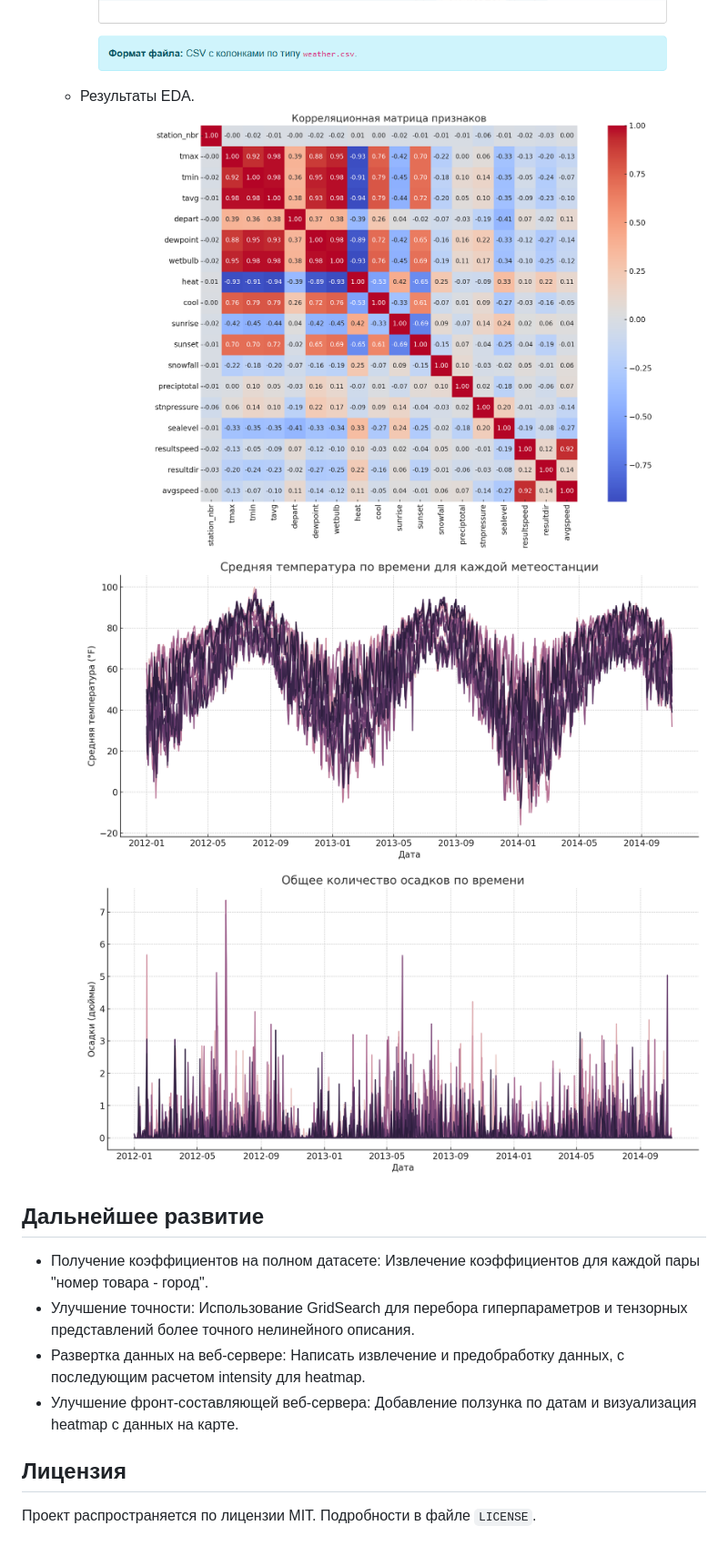
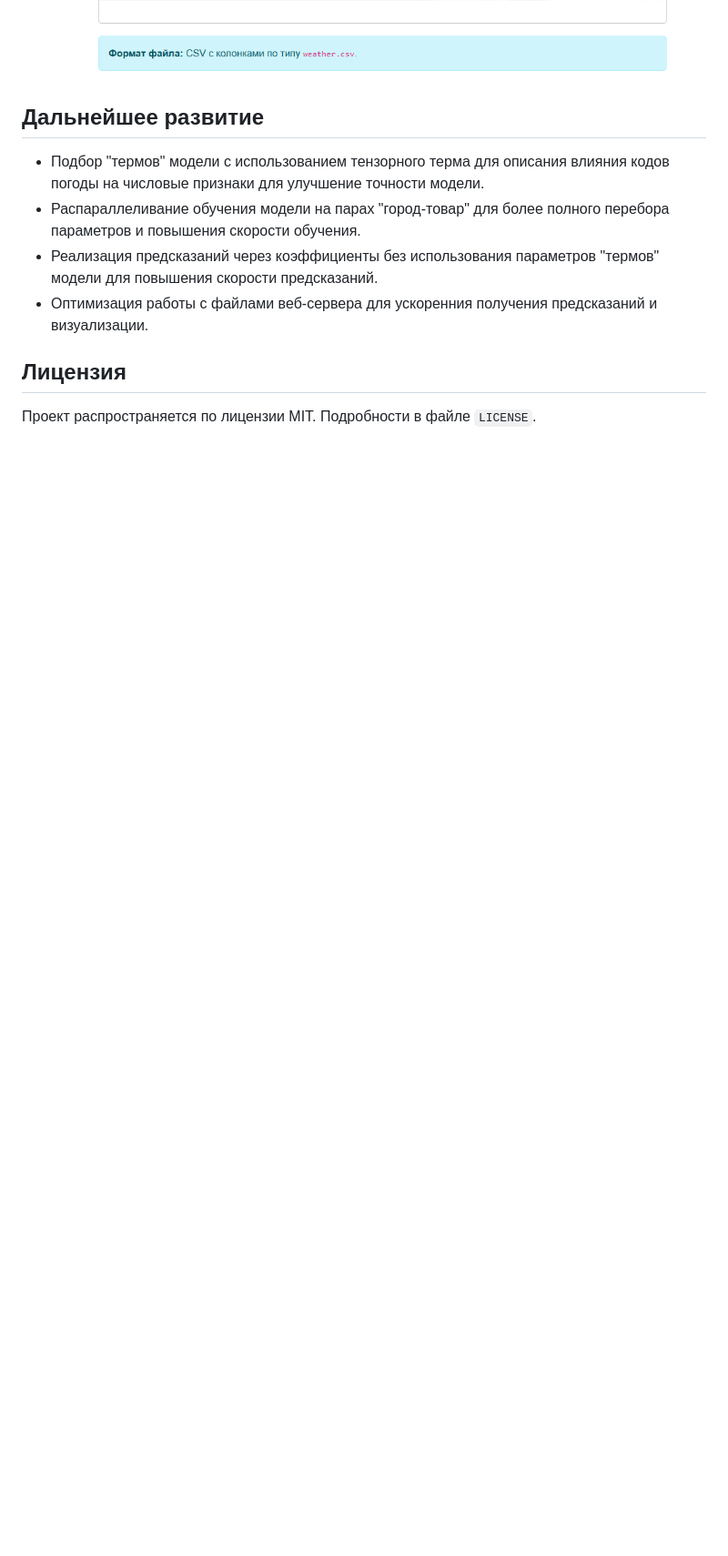
Before and after one commit to bababasbebebe/Weather, a Markdown page: README.md, the part around one of its changes. Shown at 91% size. Drawn GitHub-style; blank space fills up the shorter version.

```diff
--- a/README.md
+++ b/README.md
@@ -83,15 +99,11 @@
 ![image](web.png)
-  - Результаты EDA.
-![image](correlation_matrix.png)
-![image](tavg_over_time.png)
-![image](precip_total_over_time.png)
 
 ## Дальнейшее развитие
 
-- Получение коэффициентов на полном датасете: Извлечение коэффициентов для каждой пары "номер товара - город".
-- Улучшение точности: Использование GridSearch для перебора гиперпараметров и тензорных представлений более точного нелинейного описания.
-- Развертка данных на веб-сервере: Написать извлечение и предобработку данных, с последующим расчетом intensity для heatmap.
-- Улучшение фронт-составляющей веб-сервера: Добавление ползунка по датам и визуализация heatmap с данных на карте.
+- Подбор "термов" модели с использованием тензорного терма для описания влияния кодов погоды на числовые признаки для улучшение точности модели.
+- Распараллеливание обучения модели на парах "город-товар" для более полного перебора параметров и повышения скорости обучения.
+- Реализация предсказаний через коэффициенты без использования параметров "термов" модели для повышения скорости предсказаний.
+- Оптимизация работы с файлами веб-сервера для ускоренния получения предсказаний и визуализации.
 
 ## Лицензия
 
```
Also changed, not shown: other parts of README.md (+50 -34 lines).
